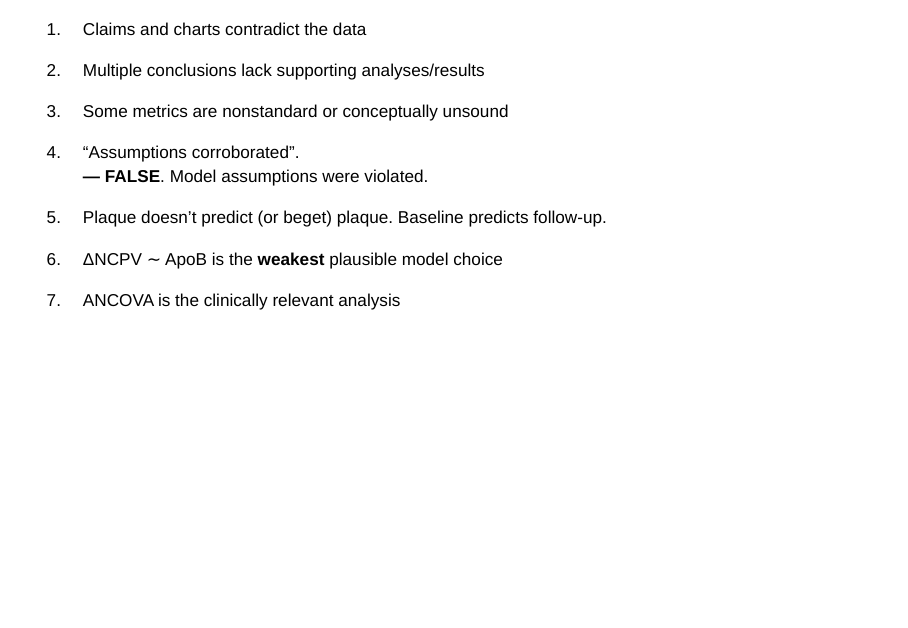
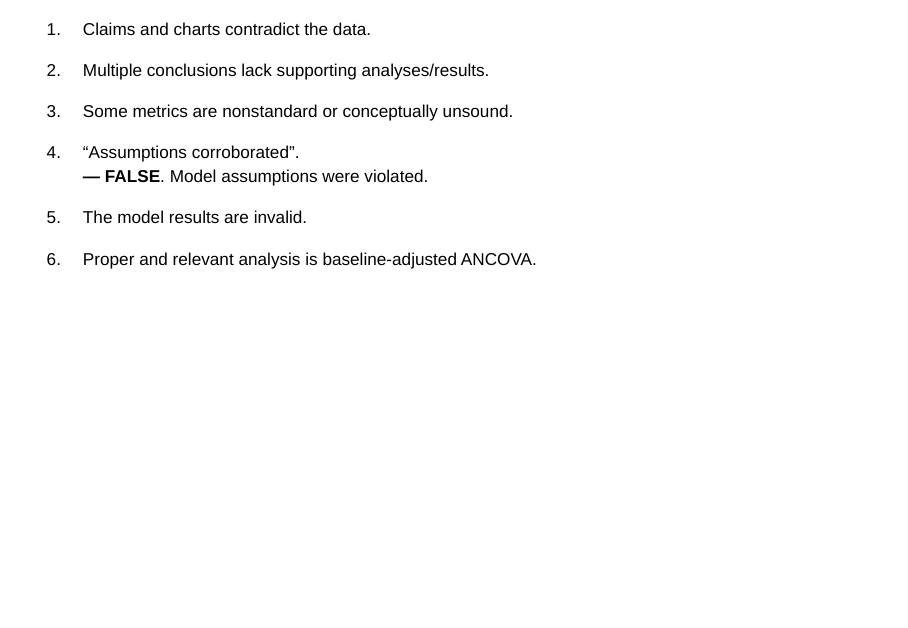
Before and after one commit to SloughJE/keto_cta_analysis_check, a Quarto document (index.qmd): page 43 of 57. Rendered offline with R 4.5, knitr and Pandoc in place of Quarto, with nearby package versions; drawn as Slidy slides in place of the format the file asks for; some code elsewhere in the file could not run offline.

Commit message:
conclusion

```diff
--- a/index.qmd
+++ b/index.qmd
@@ -1633,20 +1633,18 @@ They do not report CI of $\beta$.
 
 ::: {.incremental}
 
-1. Claims and charts contradict the data
-
-2. Multiple conclusions lack supporting analyses/results
-
-3. Some metrics are nonstandard or conceptually unsound
+1. Claims and charts contradict the data.
+
+2. Multiple conclusions lack supporting analyses/results.
+
+3. Some metrics are nonstandard or conceptually unsound.
 
 4. "Assumptions corroborated".
   **— FALSE**. Model assumptions were violated.
 
-5. Plaque doesn't predict (or beget) plaque. Baseline predicts follow-up.
-
-6. ΔNCPV ∼ ApoB is the **weakest** plausible model choice
-
-7. ANCOVA is the clinically relevant analysis
+5. The model results are invalid.
+
+6. Proper and relevant analysis is baseline-adjusted ANCOVA.
 
 :::
 
```
Also changed, not shown: 1 other file.
